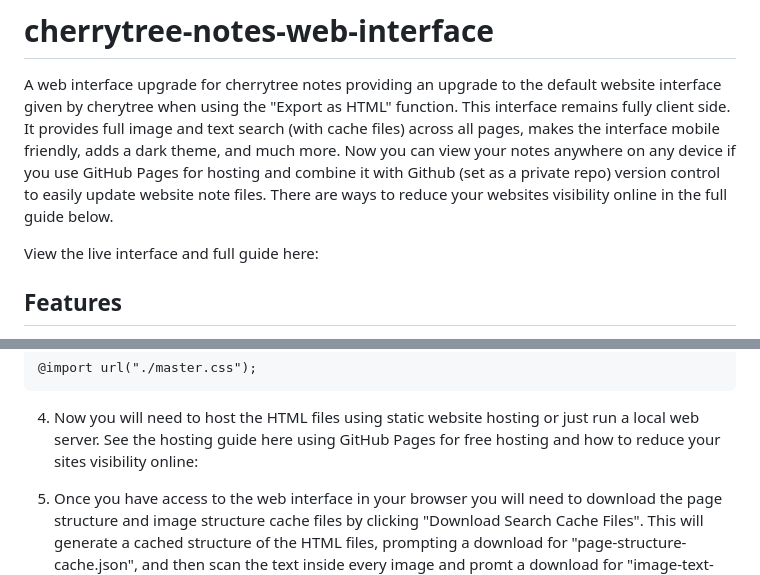
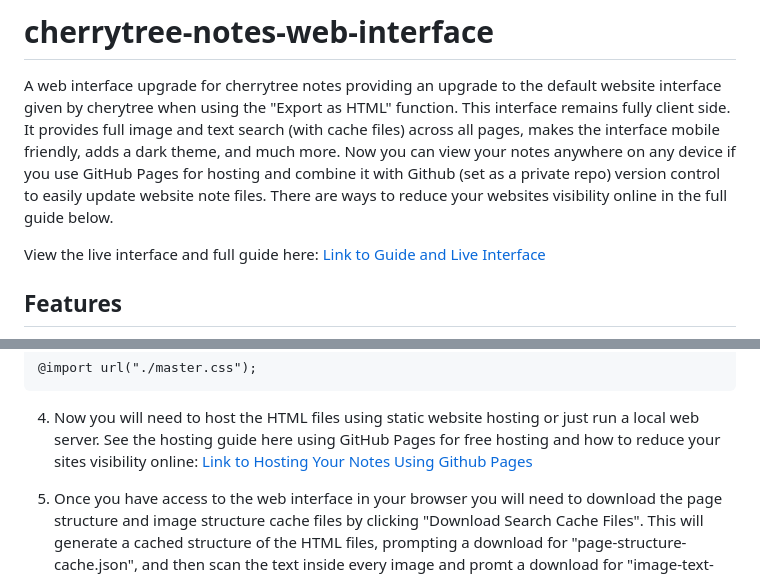
Before and after one commit to coregtree/cherrytree-notes-web-interface, a Markdown page: README.md, 2 parts joined by grey strips. GitHub-like rendering.

```diff
--- a/README.md
+++ b/README.md
@@ -1,7 +1,7 @@
 # cherrytree-notes-web-interface
 A web interface upgrade for cherrytree notes providing an upgrade to the default website interface given by cherytree when using the "Export as HTML" function. This interface remains fully client side. It provides full image and text search (with cache files) across all pages, makes the interface mobile friendly, adds a dark theme, and much more. Now you can view your notes anywhere on any device if you use GitHub Pages for hosting and combine it with Github (set as a private repo) version control to easily update website note files. There are ways to reduce your websites visibility online in the full guide below.
 
-View the live interface and full guide here:
+View the live interface and full guide here: [Link to Guide and Live Interface](https://coregtree.github.io/cherrytree-notes-web-interface-documentation/?page=1)
 
 ## Features
 - Fully client side text and image search meaning you can host this interface with basic static website hosting.
@@ -44,6 +44,7 @@ of the file:
 
 4. Now you will need to host the HTML files using static website hosting or just run a local web server.
 See the hosting guide here using GitHub Pages for free hosting and how to reduce your sites visibility online:
+[Link to Hosting Your Notes Using Github Pages](https://coregtree.github.io/cherrytree-notes-web-interface-documentation/?page=2)
 
 5. Once you have access to the web interface in your browser you will need to download the page structure and
 image structure cache files by clicking "Download Search Cache Files". This will generate a cached structure of
```
